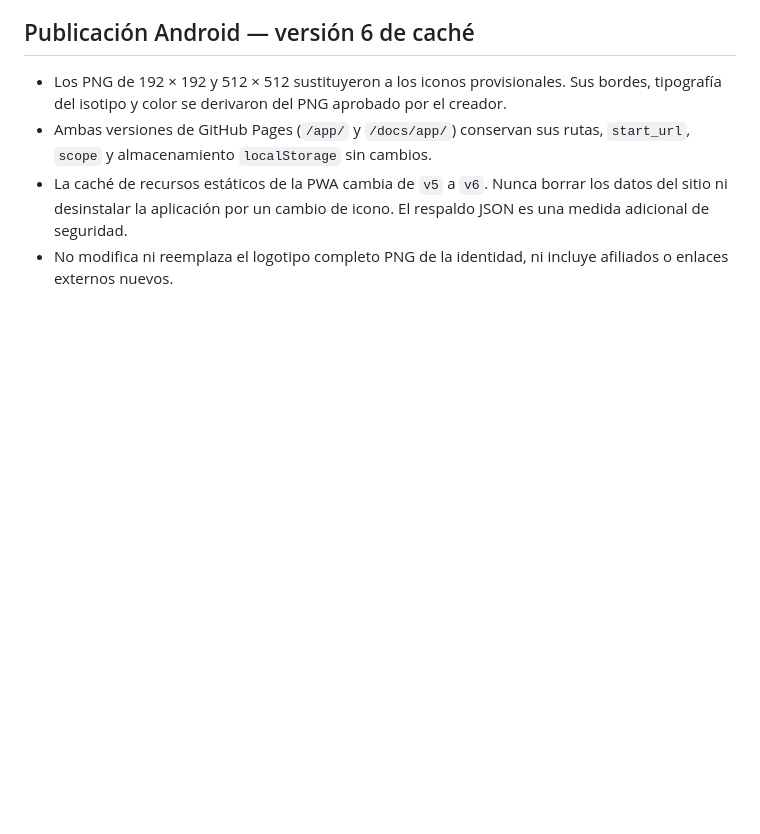
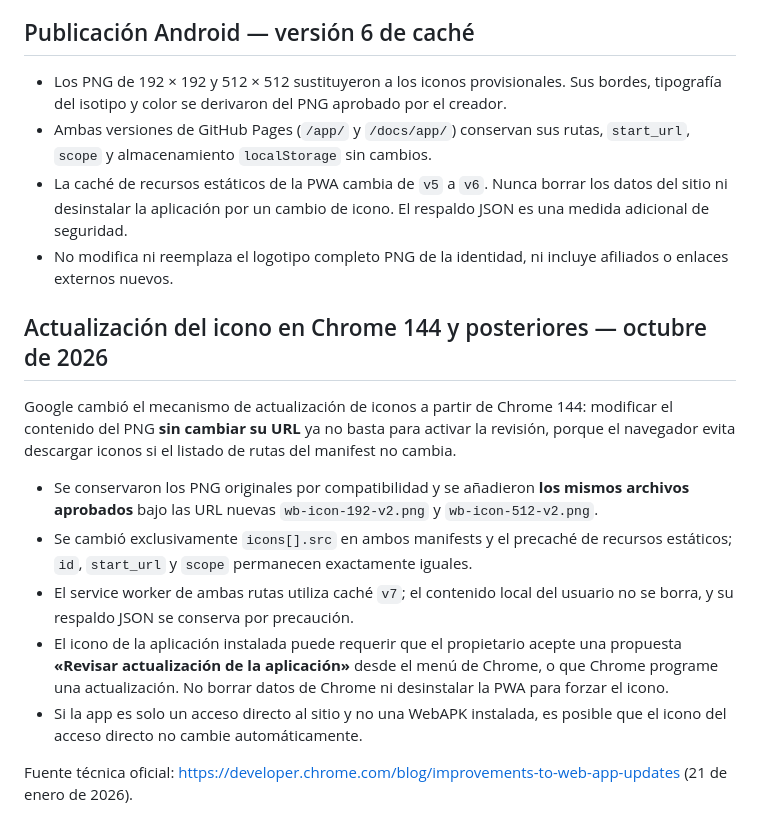
Before and after one commit to jperezg93-cloud/Grupo-de-trabajo-Wrbycker, a Markdown page: docs/brand/README.md, the part around the change. Rendered like a GitHub page; blank space fills up the shorter version.

Commit message:
docs(brand): explain Android launcher update in Chrome 144 without data loss

```diff
--- a/docs/brand/README.md
+++ b/docs/brand/README.md
@@ -33,3 +33,15 @@ Los valores se aproximaron a partir de los colores dominantes del kit PNG aproba
 - Ambas versiones de GitHub Pages (`/app/` y `/docs/app/`) conservan sus rutas, `start_url`, `scope` y almacenamiento `localStorage` sin cambios.
 - La caché de recursos estáticos de la PWA cambia de `v5` a `v6`. Nunca borrar los datos del sitio ni desinstalar la aplicación por un cambio de icono. El respaldo JSON es una medida adicional de seguridad.
 - No modifica ni reemplaza el logotipo completo PNG de la identidad, ni incluye afiliados o enlaces externos nuevos.
+
+## Actualización del icono en Chrome 144 y posteriores — octubre de 2026
+
+Google cambió el mecanismo de actualización de iconos a partir de Chrome 144: modificar el contenido del PNG **sin cambiar su URL** ya no basta para activar la revisión, porque el navegador evita descargar iconos si el listado de rutas del manifest no cambia.
+
+- Se conservaron los PNG originales por compatibilidad y se añadieron **los mismos archivos aprobados** bajo las URL nuevas `wb-icon-192-v2.png` y `wb-icon-512-v2.png`.
+- Se cambió exclusivamente `icons[].src` en ambos manifests y el precaché de recursos estáticos; `id`, `start_url` y `scope` permanecen exactamente iguales.
+- El service worker de ambas rutas utiliza caché `v7`; el contenido local del usuario no se borra, y su respaldo JSON se conserva por precaución.
+- El icono de la aplicación instalada puede requerir que el propietario acepte una propuesta **«Revisar actualización de la aplicación»** desde el menú de Chrome, o que Chrome programe una actualización. No borrar datos de Chrome ni desinstalar la PWA para forzar el icono.
+- Si la app es solo un acceso directo al sitio y no una WebAPK instalada, es posible que el icono del acceso directo no cambie automáticamente.
+
+Fuente técnica oficial: https://developer.chrome.com/blog/improvements-to-web-app-updates (21 de enero de 2026).
```
